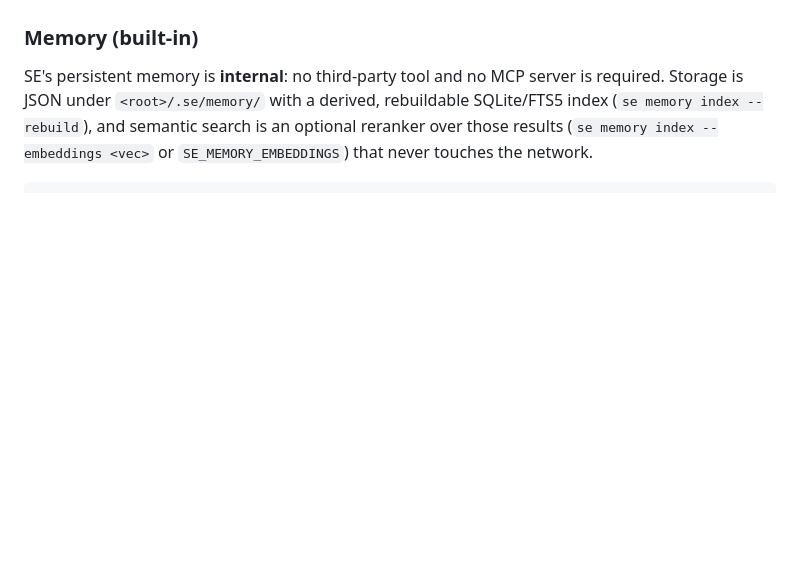
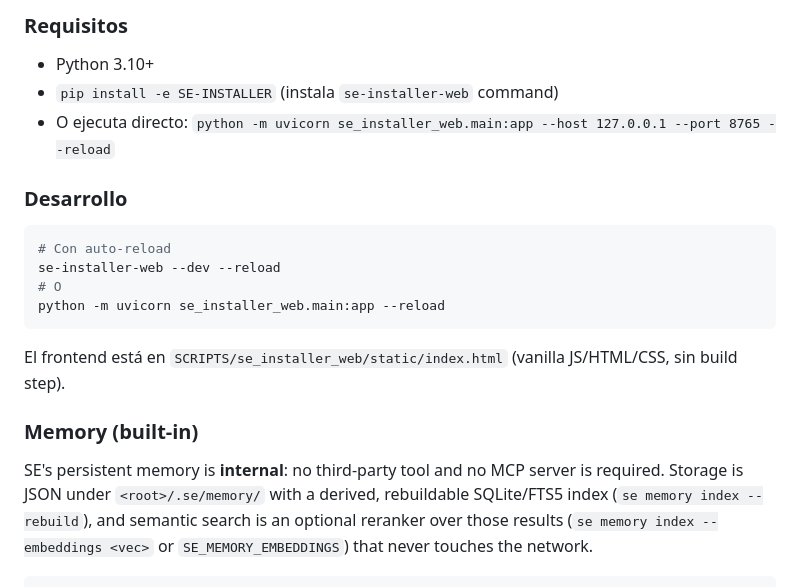
Before and after one commit to SHEMASOFT/SYSTEM-ENGINEERING, a Markdown page: DOCS/reference/installation.md, the part around one of its changes. Rendered like a GitHub page; blank space fills up the shorter version.

````diff
--- a/DOCS/reference/installation.md
+++ b/DOCS/reference/installation.md
@@ -371,3 +443,20 @@ Stop shortcut: the console stops itself (DESIGN-5C D3).
+### Requisitos
+
+- Python 3.10+
+- `pip install -e SE-INSTALLER` (instala `se-installer-web` command)
+- O ejecuta directo: `python -m uvicorn se_installer_web.main:app --host 127.0.0.1 --port 8765 --reload`
+
+### Desarrollo
+
+```bash
+# Con auto-reload
+se-installer-web --dev --reload
+# O
+python -m uvicorn se_installer_web.main:app --reload
+```
+
+El frontend está en `SCRIPTS/se_installer_web/static/index.html` (vanilla JS/HTML/CSS, sin build step).
+
 ### Memory (built-in)
 
 SE's persistent memory is **internal**: no third-party tool and no MCP server is
````
Also changed, not shown: other parts of DOCS/reference/installation.md (+72 -0 lines), DOCS/reference/commands.md (+36 -0 lines), README.md (+23 -0 lines).
